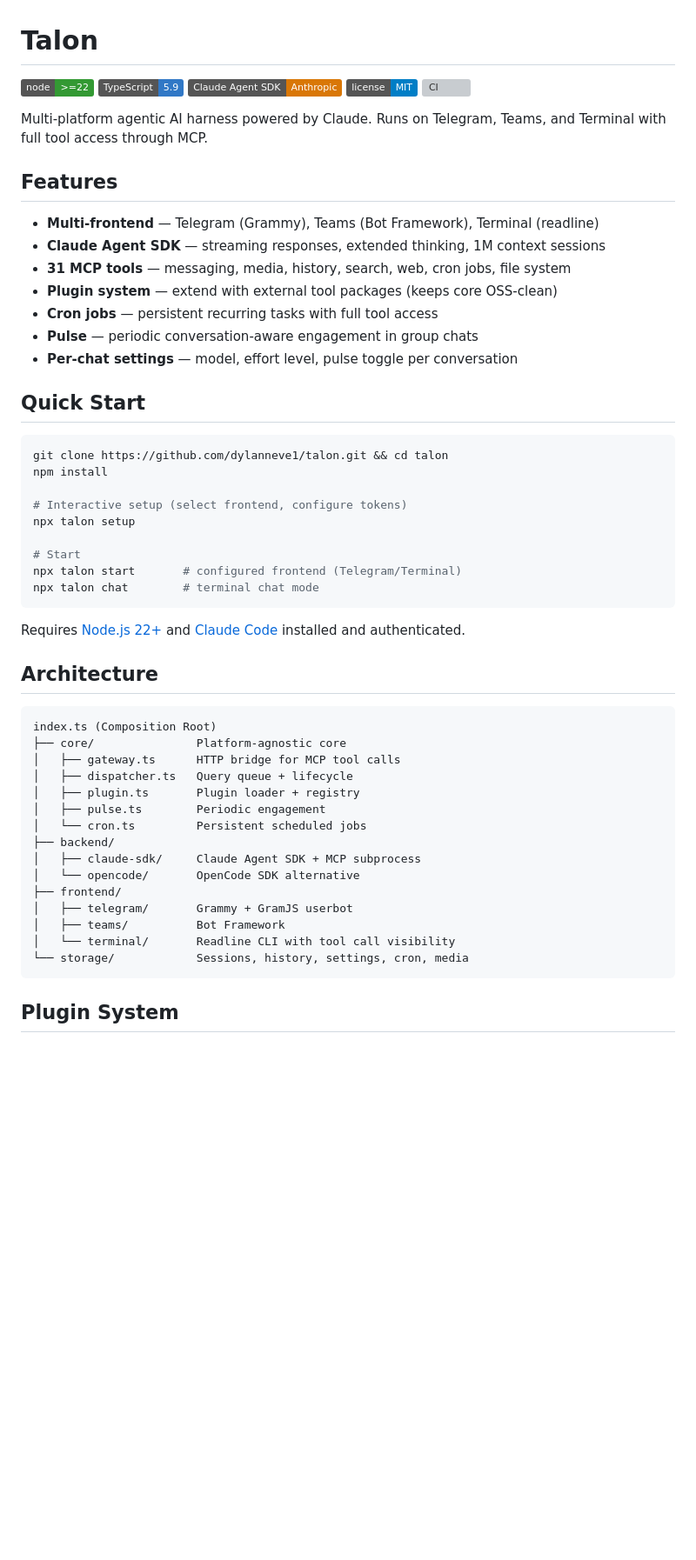
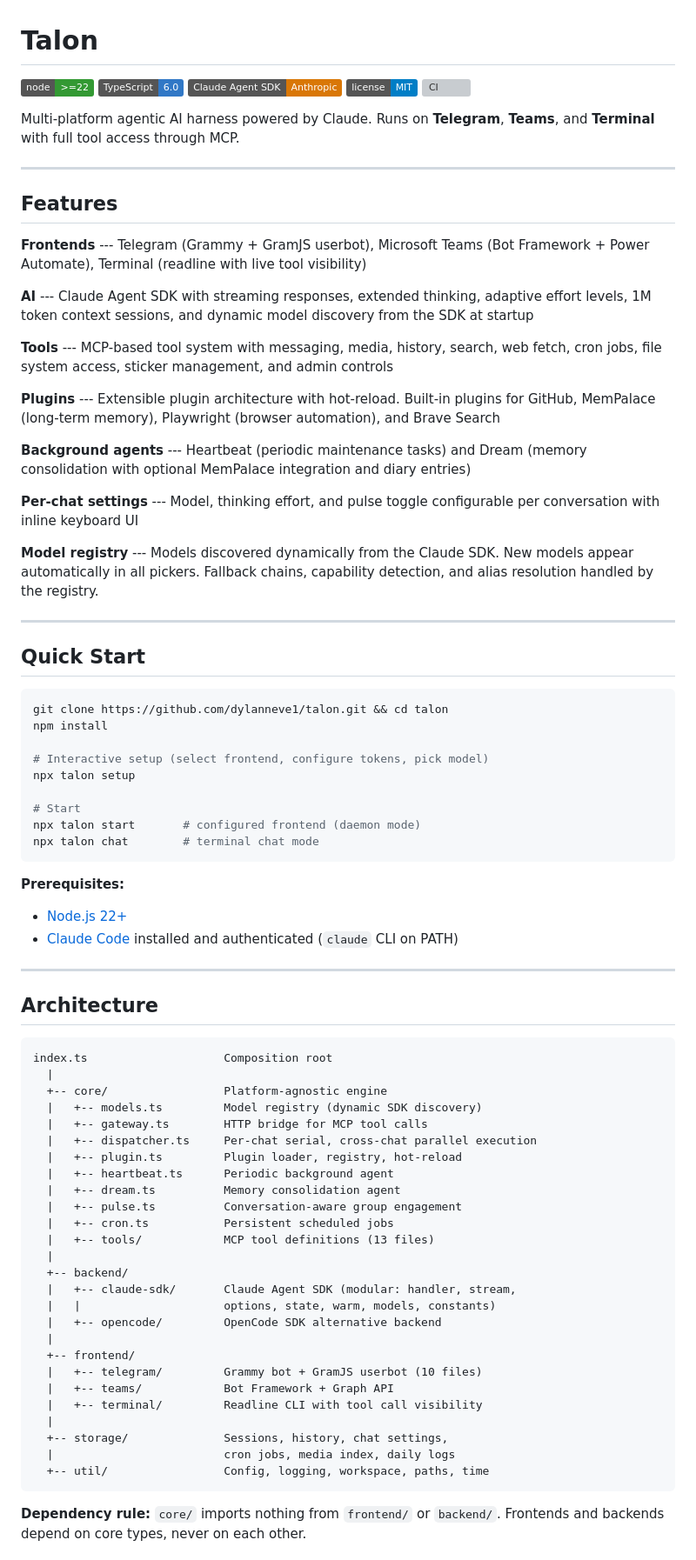
Before and after one commit to dylanneve1/talon, a Markdown page: README.md, the part around one of its changes. Shown at 87% size. Rendered like a GitHub page; badges without logos; blank space fills up the shorter version; grey boxes are pictures that could not be loaded.

````diff
--- a/README.md
+++ b/README.md
@@ -1,22 +1,32 @@
 # Talon
 
 [![Node.js](https://img.shields.io/badge/node-%3E%3D22-339933?logo=nodedotjs&logoColor=white)](https://nodejs.org)
-[![TypeScript](https://img.shields.io/badge/TypeScript-5.9-3178C6?logo=typescript&logoColor=white)](https://www.typescriptlang.org/)
+[![TypeScript](https://img.shields.io/badge/TypeScript-6.0-3178C6?logo=typescript&logoColor=white)](https://www.typescriptlang.org/)
 [![Claude](https://img.shields.io/badge/Claude_Agent_SDK-Anthropic-D97706)](https://github.com/anthropics/claude-agent-sdk-typescript)
 [![License: MIT](https://img.shields.io/badge/license-MIT-blue.svg)](LICENSE)
 [![CI](https://github.com/dylanneve1/talon/actions/workflows/ci.yml/badge.svg)](https://github.com/dylanneve1/talon/actions/workflows/ci.yml)
 
-Multi-platform agentic AI harness powered by Claude. Runs on Telegram, Teams, and Terminal with full tool access through MCP.
+Multi-platform agentic AI harness powered by Claude. Runs on **Telegram**, **Teams**, and **Terminal** with full tool access through MCP.
+
+---
 
 ## Features
 
-- **Multi-frontend** — Telegram (Grammy), Teams (Bot Framework), Terminal (readline)
-- **Claude Agent SDK** — streaming responses, extended thinking, 1M context sessions
-- **31 MCP tools** — messaging, media, history, search, web, cron jobs, file system
-- **Plugin system** — extend with external tool packages (keeps core OSS-clean)
-- **Cron jobs** — persistent recurring tasks with full tool access
-- **Pulse** — periodic conversation-aware engagement in group chats
-- **Per-chat settings** — model, effort level, pulse toggle per conversation
+**Frontends** --- Telegram (Grammy + GramJS userbot), Microsoft Teams (Bot Framework + Power Automate), Terminal (readline with live tool visibility)
+
+**AI** --- Claude Agent SDK with streaming responses, extended thinking, adaptive effort levels, 1M token context sessions, and dynamic model discovery from the SDK at startup
+
+**Tools** --- MCP-based tool system with messaging, media, history, search, web fetch, cron jobs, file system access, sticker management, and admin controls
+
+**Plugins** --- Extensible plugin architecture with hot-reload. Built-in plugins for GitHub, MemPalace (long-term memory), Playwright (browser automation), and Brave Search
+
+**Background agents** --- Heartbeat (periodic maintenance tasks) and Dream (memory consolidation with optional MemPalace integration and diary entries)
+
+**Per-chat settings** --- Model, thinking effort, and pulse toggle configurable per conversation with inline keyboard UI
+
+**Model registry** --- Models discovered dynamically from the Claude SDK. New models appear automatically in all pickers. Fallback chains, capability detection, and alias resolution handled by the registry.
+
+---
 
 ## Quick Start
 
@@ -24,35 +34,50 @@ Multi-platform agentic AI harness powered by Claude. Runs on Telegram, Teams, an
 git clone https://github.com/dylanneve1/talon.git && cd talon
 npm install
 
-# Interactive setup (select frontend, configure tokens)
+# Interactive setup (select frontend, configure tokens, pick model)
 npx talon setup
 
 # Start
-npx talon start       # configured frontend (Telegram/Terminal)
+npx talon start       # configured frontend (daemon mode)
 npx talon chat        # terminal chat mode
 ```
 
-Requires [Node.js 22+](https://nodejs.org/) and [Claude Code](https://docs.anthropic.com/en/docs/claude-code) installed and authenticated.
+**Prerequisites:**
+- [Node.js 22+](https://nodejs.org/)
+- [Claude Code](https://docs.anthropic.com/en/docs/claude-code) installed and authenticated (`claude` CLI on PATH)
+
+---
 
 ## Architecture
 
 ```
-index.ts (Composition Root)
-├── core/               Platform-agnostic core
-│   ├── gateway.ts      HTTP bridge for MCP tool calls
-│   ├── dispatcher.ts   Query queue + lifecycle
-│   ├── plugin.ts       Plugin loader + registry
-│   ├── pulse.ts        Periodic engagement
-│   └── cron.ts         Persistent scheduled jobs
-├── backend/
-│   ├── claude-sdk/     Claude Agent SDK + MCP subprocess
-│   └── opencode/       OpenCode SDK alternative
-├── frontend/
-│   ├── telegram/       Grammy + GramJS userbot
-│   ├── teams/          Bot Framework
-│   └── terminal/       Readline CLI with tool call visibility
-└── storage/            Sessions, history, settings, cron, media
+index.ts                    Composition root
+  |
+  +-- core/                 Platform-agnostic engine
+  |   +-- models.ts         Model registry (dynamic SDK discovery)
+  |   +-- gateway.ts        HTTP bridge for MCP tool calls
+  |   +-- dispatcher.ts     Per-chat serial, cross-chat parallel execution
+  |   +-- plugin.ts         Plugin loader, registry, hot-reload
+  |   +-- heartbeat.ts      Periodic background agent
+  |   +-- dream.ts          Memory consolidation agent
+  |   +-- pulse.ts          Conversation-aware group engagement
+  |   +-- cron.ts           Persistent scheduled jobs
+  |   +-- tools/            MCP tool definitions (13 files)
+  |
+  +-- backend/
+  |   +-- claude-sdk/       Claude Agent SDK (modular: handler, stream,
+  |   |                     options, state, warm, models, constants)
+  |   +-- opencode/         OpenCode SDK alternative backend
+  |
+  +-- frontend/
+  |   +-- telegram/         Grammy bot + GramJS userbot (10 files)
+  |   +-- teams/            Bot Framework + Graph API
+  |   +-- terminal/         Readline CLI with tool call visibility
+  |
+  +-- storage/              Sessions, history, chat settings,
+  |                         cron jobs, media index, daily logs
+  +-- util/                 Config, logging, workspace, paths, time
 ```
 
-## Plugin System
+**Dependency rule:** `core/` imports nothing from `frontend/` or `backend/`. Frontends and backends depend on core types, never on each other.
 
````
Also changed, not shown: other parts of README.md (+135 -22 lines).
